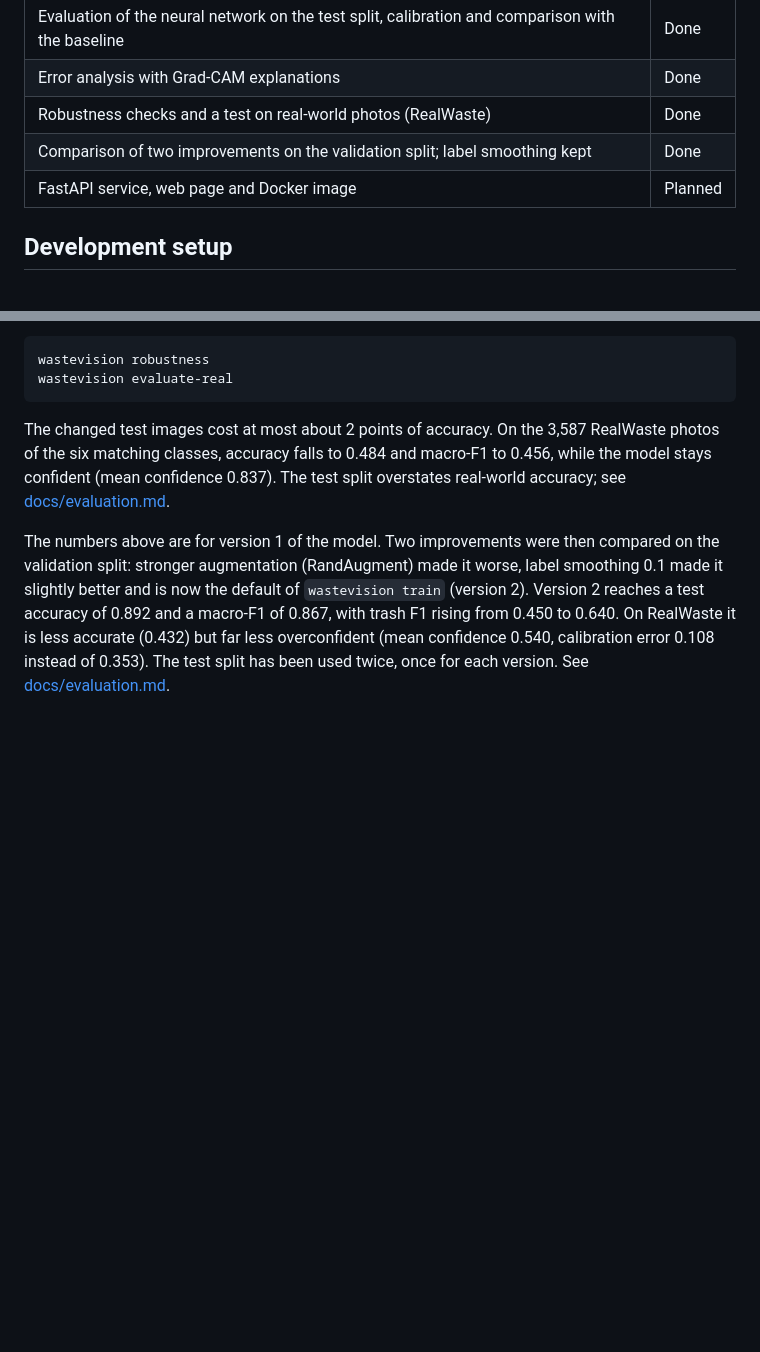
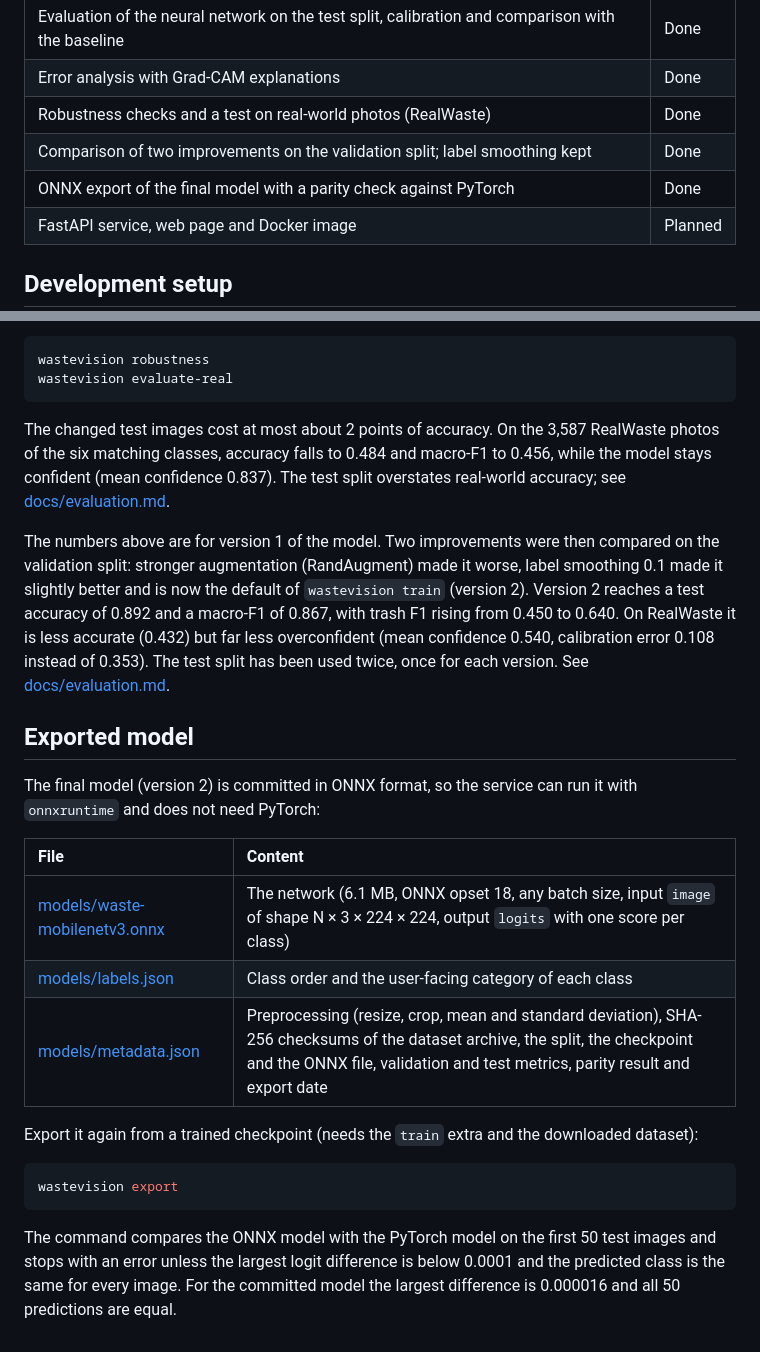
Before and after one commit to aref9571/Waste-Sorting-Vision, a Markdown page: README.md, 2 parts joined by grey strips. GitHub-like rendering; blank space fills up the shorter version.

Commit message:
docs: describe the exported model

````diff
--- a/README.md
+++ b/README.md
@@ -16,6 +16,7 @@ In development.
 | Error analysis with Grad-CAM explanations | Done |
 | Robustness checks and a test on real-world photos (RealWaste) | Done |
 | Comparison of two improvements on the validation split; label smoothing kept | Done |
+| ONNX export of the final model with a parity check against PyTorch | Done |
 | FastAPI service, web page and Docker image | Planned |
 
 ## Development setup
@@ -116,3 +117,21 @@ wastevision evaluate-real
 The changed test images cost at most about 2 points of accuracy. On the 3,587 RealWaste photos of the six matching classes, accuracy falls to 0.484 and macro-F1 to 0.456, while the model stays confident (mean confidence 0.837). The test split overstates real-world accuracy; see [docs/evaluation.md](docs/evaluation.md#real-world-photos-and-robustness).
 
 The numbers above are for version 1 of the model. Two improvements were then compared on the validation split: stronger augmentation (RandAugment) made it worse, label smoothing 0.1 made it slightly better and is now the default of `wastevision train` (version 2). Version 2 reaches a test accuracy of 0.892 and a macro-F1 of 0.867, with trash F1 rising from 0.450 to 0.640. On RealWaste it is less accurate (0.432) but far less overconfident (mean confidence 0.540, calibration error 0.108 instead of 0.353). The test split has been used twice, once for each version. See [docs/evaluation.md](docs/evaluation.md#model-versions).
+
+## Exported model
+
+The final model (version 2) is committed in ONNX format, so the service can run it with `onnxruntime` and does not need PyTorch:
+
+| File | Content |
+|:--|:--|
+| [models/waste-mobilenetv3.onnx](models/waste-mobilenetv3.onnx) | The network (6.1 MB, ONNX opset 18, any batch size, input `image` of shape N × 3 × 224 × 224, output `logits` with one score per class) |
+| [models/labels.json](models/labels.json) | Class order and the user-facing category of each class |
+| [models/metadata.json](models/metadata.json) | Preprocessing (resize, crop, mean and standard deviation), SHA-256 checksums of the dataset archive, the split, the checkpoint and the ONNX file, validation and test metrics, parity result and export date |
+
+Export it again from a trained checkpoint (needs the `train` extra and the downloaded dataset):
+
+```bash
+wastevision export
+```
+
+The command compares the ONNX model with the PyTorch model on the first 50 test images and stops with an error unless the largest logit difference is below 0.0001 and the predicted class is the same for every image. For the committed model the largest difference is 0.000016 and all 50 predictions are equal.
````
